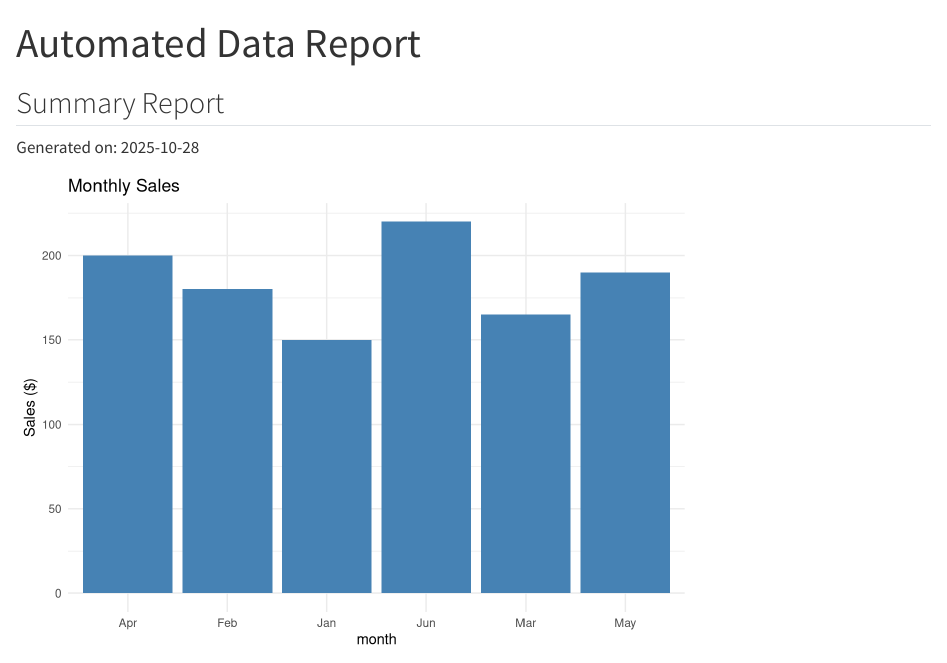
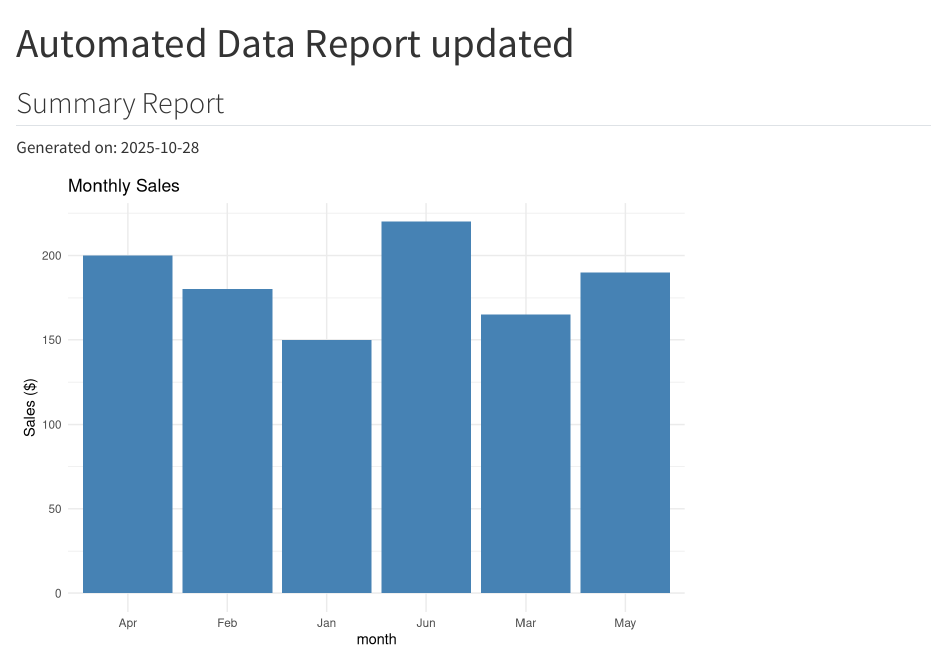
Before and after one commit to tdamerau/automated-report-demo, a Quarto document (report.qmd): the page in a window 1100 px wide, from its top. Rendered offline with R 4.5, knitr and Pandoc in place of Quarto, with nearby package versions.

Commit message:
Update report title

```diff
--- a/report.qmd
+++ b/report.qmd
@@ -1,5 +1,5 @@
 ---
-title: "Automated Data Report"
+title: "Automated Data Report updated"
 format: html
 execute:
   echo: false
```
